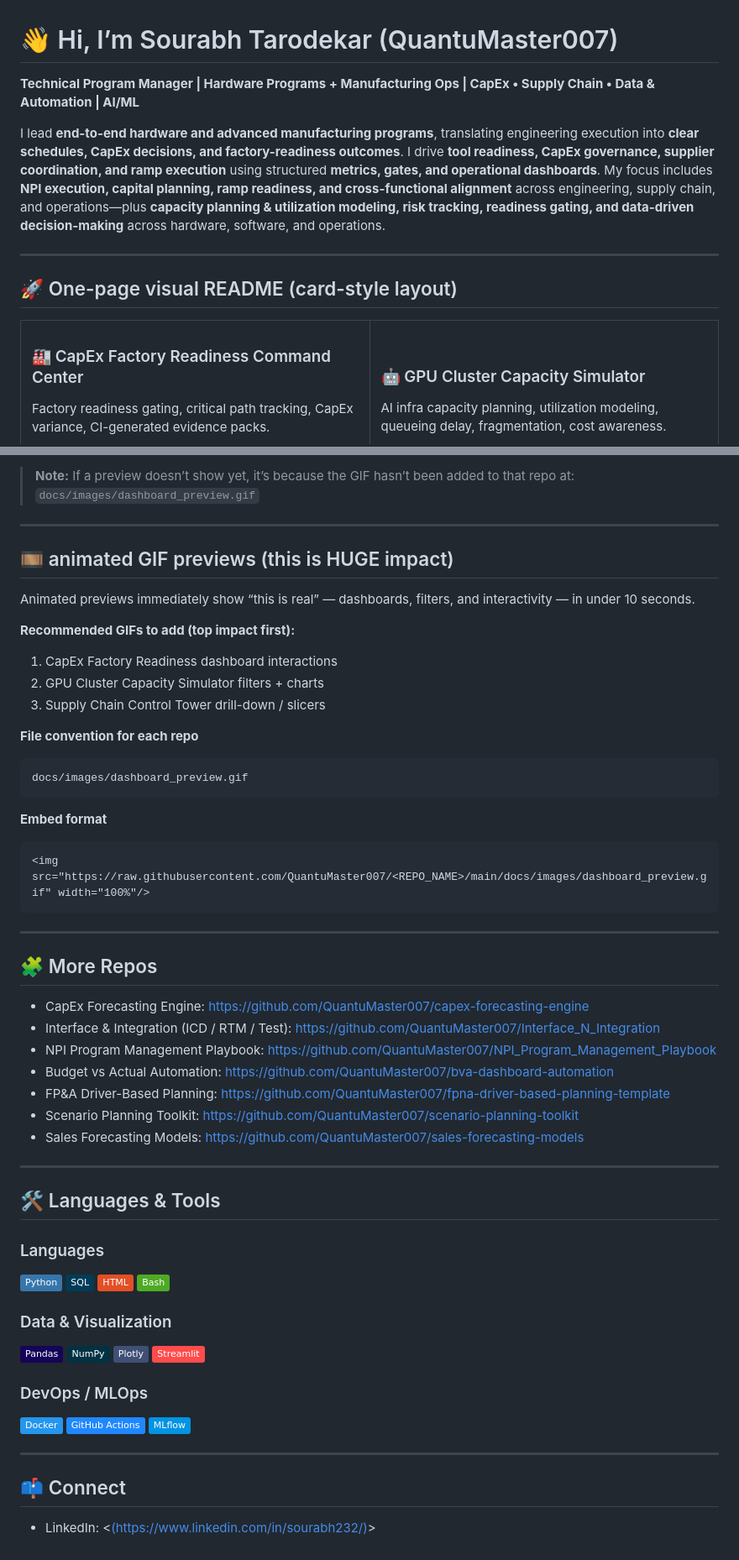
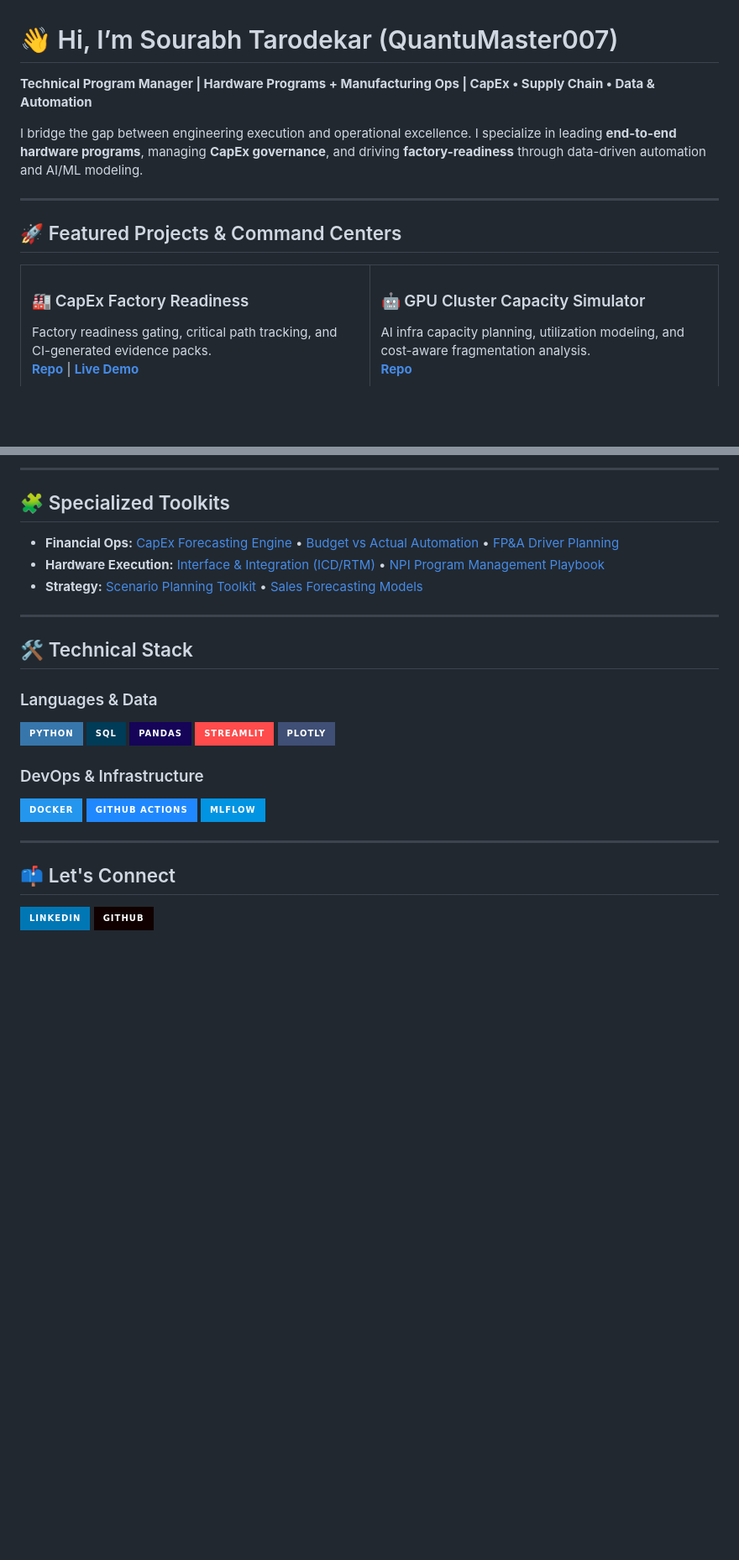
Before and after one commit to QuantuMaster007/sourabh232, a Markdown page: README.md, 2 parts joined by grey strips. Shown at 84% size. Drawn GitHub-style; badges without logos; blank space fills up the shorter version.

````diff
--- a/README.md
+++ b/README.md
@@ -1,17 +1,19 @@
 # 👋 Hi, I’m Sourabh Tarodekar (QuantuMaster007)
 
-**Technical Program Manager | Hardware Programs + Manufacturing Ops | CapEx • Supply Chain • Data & Automation | AI/ML**
+**Technical Program Manager | Hardware Programs + Manufacturing Ops | CapEx • Supply Chain • Data & Automation**
 
-I lead **end-to-end hardware and advanced manufacturing programs**, translating engineering execution into **clear schedules, CapEx decisions, and factory-readiness outcomes**. I drive **tool readiness, CapEx governance, supplier coordination, and ramp execution** using structured **metrics, gates, and operational dashboards**. My focus includes **NPI execution, capital planning, ramp readiness, and cross-functional alignment** across engineering, supply chain, and operations—plus **capacity planning & utilization modeling, risk tracking, readiness gating, and data-driven decision-making** across hardware, software, and operations.
+I bridge the gap between engineering execution and operational excellence. I specialize in leading **end-to-end hardware programs**, managing **CapEx governance**, and driving **factory-readiness** through data-driven automation and AI/ML modeling.
 
 ---
 
-## 🚀 One-page visual README (card-style layout)
+## 🚀 Featured Projects & Command Centers
 
 <table>
 <tr>
 <td width="50%" valign="top">
 
-### 🏭 CapEx Factory Readiness Command Center
-Factory readiness gating, critical path tracking, CapEx variance, CI-generated evidence packs.
+### 🏭 CapEx Factory Readiness
+Factory readiness gating, critical path tracking, and CI-generated evidence packs.
+<br/>
+[**Repo**](https://github.com/QuantuMaster007/CapEx_Factory_Readiness) | [**Live Demo**](https://capexfactoryreadiness-3t3ngaxnz2fvjf8jqsxkvg.streamlit.app/)
 
@@ -57,61 +56,32 @@ Data → training → registry → containerized serving → monitoring → prom
 </tr>
 </table>
 
-> **Note:** If a preview doesn’t show yet, it’s because the GIF hasn’t been added to that repo at: `docs/images/dashboard_preview.gif`
+---
+
+## 🧩 Specialized Toolkits
+
+* **Financial Ops:** [CapEx Forecasting Engine](https://github.com/QuantuMaster007/capex-forecasting-engine) • [Budget vs Actual Automation](https://github.com/QuantuMaster007/bva-dashboard-automation) • [FP&A Driver Planning](https://github.com/QuantuMaster007/fpna-driver-based-planning-template)
+* **Hardware Execution:** [Interface & Integration (ICD/RTM)](https://github.com/QuantuMaster007/Interface_N_Integration) • [NPI Program Management Playbook](https://github.com/QuantuMaster007/NPI_Program_Management_Playbook)
+* **Strategy:** [Scenario Planning Toolkit](https://github.com/QuantuMaster007/scenario-planning-toolkit) • [Sales Forecasting Models](https://github.com/QuantuMaster007/sales-forecasting-models)
 
 ---
 
-## 🎞️ animated GIF previews (this is HUGE impact)
-Animated previews immediately show “this is real” — dashboards, filters, and interactivity — in under 10 seconds.
+## 🛠️ Technical Stack
 
-**Recommended GIFs to add (top impact first):**
-1) CapEx Factory Readiness dashboard interactions
-2) GPU Cluster Capacity Simulator filters + charts
-3) Supply Chain Control Tower drill-down / slicers
+### Languages & Data
+![Python](https://img.shields.io/badge/Python-3776AB?style=for-the-badge&logo=python&logoColor=white)
+![SQL](https://img.shields.io/badge/SQL-003B57?style=for-the-badge&logo=postgresql&logoColor=white)
+![Pandas](https://img.shields.io/badge/Pandas-150458?style=for-the-badge&logo=pandas&logoColor=white)
+![Streamlit](https://img.shields.io/badge/Streamlit-FF4B4B?style=for-the-badge&logo=streamlit&logoColor=white)
+![Plotly](https://img.shields.io/badge/Plotly-3F4F75?style=for-the-badge&logo=plotly&logoColor=white)
 
-**File convention for each repo**
-```
-docs/images/dashboard_preview.gif
-```
-
-**Embed format**
-```html
-<img src="https://raw.githubusercontent.com/QuantuMaster007/<REPO_NAME>/main/docs/images/dashboard_preview.gif" width="100%"/>
-```
+### DevOps & Infrastructure
+![Docker](https://img.shields.io/badge/Docker-2496ED?style=for-the-badge&logo=docker&logoColor=white)
+![GitHub_Actions](https://img.shields.io/badge/GitHub_Actions-2088FF?style=for-the-badge&logo=github-actions&logoColor=white)
+![MLflow](https://img.shields.io/badge/MLflow-0194E2?style=for-the-badge&logo=mlflow&logoColor=white)
 
 ---
 
-## 🧩 More Repos
-- CapEx Forecasting Engine: https://github.com/QuantuMaster007/capex-forecasting-engine
-- Interface & Integration (ICD / RTM / Test): https://github.com/QuantuMaster007/Interface_N_Integration
-- NPI Program Management Playbook: https://github.com/QuantuMaster007/NPI_Program_Management_Playbook
-- Budget vs Actual Automation: https://github.com/QuantuMaster007/bva-dashboard-automation
-- FP&A Driver-Based Planning: https://github.com/QuantuMaster007/fpna-driver-based-planning-template
-- Scenario Planning Toolkit: https://github.com/QuantuMaster007/scenario-planning-toolkit
-- Sales Forecasting Models: https://github.com/QuantuMaster007/sales-forecasting-models
-
----
-
-## 🛠️ Languages & Tools
-
-### Languages
-![Python](https://img.shields.io/badge/Python-3776AB?logo=python&logoColor=white)
-![SQL](https://img.shields.io/badge/SQL-003B57?logo=postgresql&logoColor=white)
-![HTML](https://img.shields.io/badge/HTML-E34F26?logo=html5&logoColor=white)
-![Bash](https://img.shields.io/badge/Bash-4EAA25?logo=gnu-bash&logoColor=white)
-
-### Data & Visualization
-![Pandas](https://img.shields.io/badge/Pandas-150458?logo=pandas&logoColor=white)
-![NumPy](https://img.shields.io/badge/NumPy-013243?logo=numpy&logoColor=white)
-![Plotly](https://img.shields.io/badge/Plotly-3F4F75?logo=plotly&logoColor=white)
-![Streamlit](https://img.shields.io/badge/Streamlit-FF4B4B?logo=streamlit&logoColor=white)
-
-### DevOps / MLOps
-![Docker](https://img.shields.io/badge/Docker-2496ED?logo=docker&logoColor=white)
-![GitHub_Actions](https://img.shields.io/badge/GitHub_Actions-2088FF?logo=github-actions&logoColor=white)
-![MLflow](https://img.shields.io/badge/MLflow-0194E2?logo=mlflow&logoColor=white)
-
----
-
-## 📫 Connect
-- LinkedIn: <[(https://www.linkedin.com/in/sourabh232/)](https://www.linkedin.com/in/sourabh232/)>
+## 📫 Let's Connect
+[![LinkedIn](https://img.shields.io/badge/LinkedIn-0077B5?style=for-the-badge&logo=linkedin&logoColor=white)](https://www.linkedin.com/in/sourabh232/)
+[![GitHub](https://img.shields.io/badge/GitHub-100000?style=for-the-badge&logo=github&logoColor=white)](https://github.com/QuantuMaster007)
````
Also changed, not shown: other parts of README.md (+13 -16 lines).
